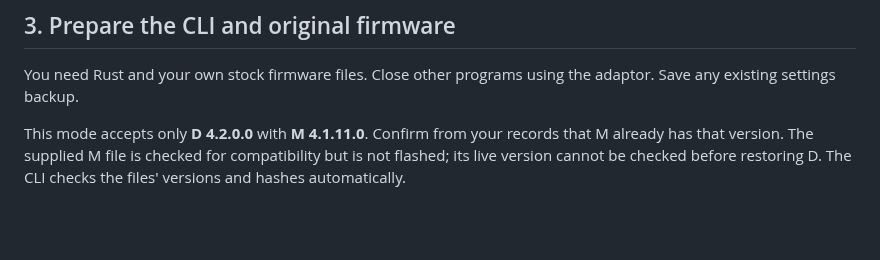
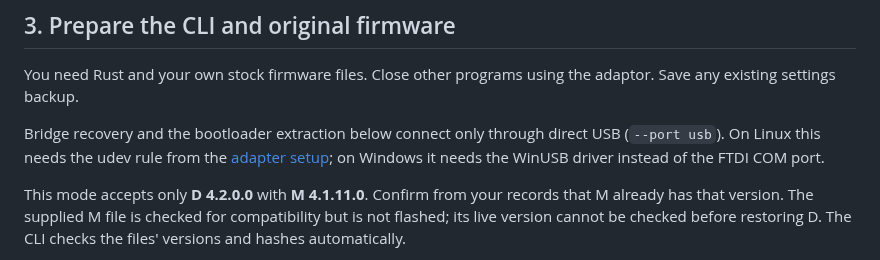
Before and after one commit to plainoss/cranklink, a Markdown page: docs/ep800-hardware-recovery.md, the part around the change. Drawn GitHub-style; blank space fills up the shorter version.

```diff
--- a/docs/ep800-hardware-recovery.md
+++ b/docs/ep800-hardware-recovery.md
@@ -99,6 +99,11 @@ the viewing orientation when comparing your wiring.
 
 You need Rust and your own stock firmware files. Close other programs using the
 adaptor. Save any existing settings backup.
+
+Bridge recovery and the bootloader extraction below connect only through direct
+USB (`--port usb`). On Linux this needs the udev rule from the
+[adapter setup](../README.md#install); on Windows it needs the WinUSB driver
+instead of the FTDI COM port.
 
 This mode accepts only **D 4.2.0.0** with **M 4.1.11.0**. Confirm from your records
 that M already has that version. The supplied M file is checked for compatibility
```
Also changed, not shown: README.md (+9 -2 lines).
